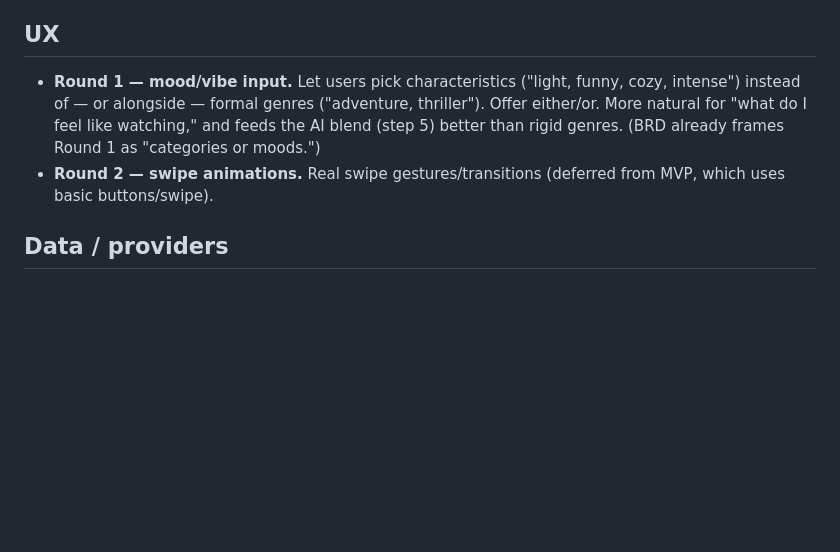
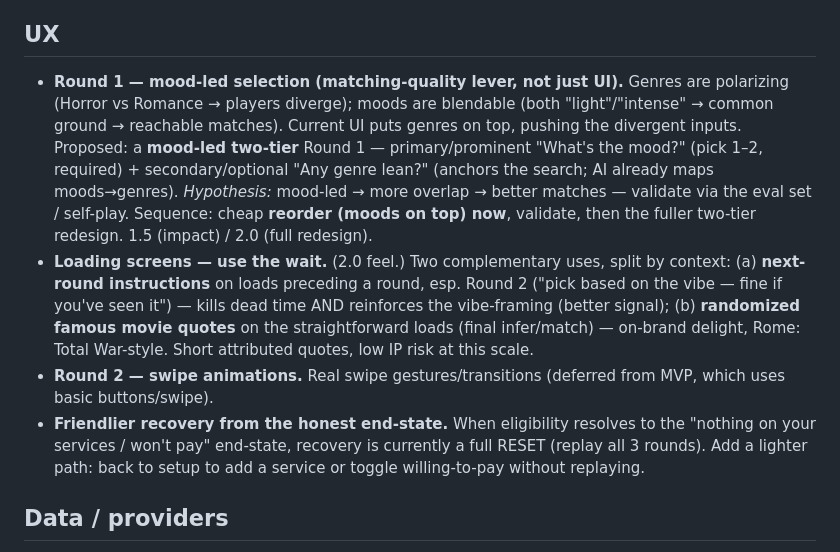
Before and after one commit to lasse-max/movie-match, a Markdown page: docs/MovieMatch_BACKLOG.md, the part around one of its changes. GitHub-like rendering; blank space fills up the shorter version.

```diff
--- a/docs/MovieMatch_BACKLOG.md
+++ b/docs/MovieMatch_BACKLOG.md
@@ -10,8 +10,10 @@ Items intentionally deferred during Phase 1. Not bugs to fix now — captured so
 - **Share persona ("who's watching").** Map each player's taste to a representative character/actor (action → Statham, rom-com → Cameron Diaz) on a couch with the chosen film. Could use a small AI call (infer character from swipes) + curated assets. Caveat: real-actor likenesses are fine for personal/portfolio use but raise IP/likeness questions if commercialized — revisit then.
 
 ## UX
-- **Round 1 — mood/vibe input.** Let users pick characteristics ("light, funny, cozy, intense") instead of — or alongside — formal genres ("adventure, thriller"). Offer either/or. More natural for "what do I feel like watching," and feeds the AI blend (step 5) better than rigid genres. (BRD already frames Round 1 as "categories or moods.")
+- **Round 1 — mood-led selection (matching-quality lever, not just UI).** Genres are polarizing (Horror vs Romance → players diverge); moods are blendable (both "light"/"intense" → common ground → reachable matches). Current UI puts genres on top, pushing the divergent inputs. Proposed: a **mood-led two-tier** Round 1 — primary/prominent "What's the mood?" (pick 1–2, required) + secondary/optional "Any genre lean?" (anchors the search; AI already maps moods→genres). *Hypothesis:* mood-led → more overlap → better matches — validate via the eval set / self-play. Sequence: cheap **reorder (moods on top) now**, validate, then the fuller two-tier redesign. 1.5 (impact) / 2.0 (full redesign).
+- **Loading screens — use the wait.** (2.0 feel.) Two complementary uses, split by context: (a) **next-round instructions** on loads preceding a round, esp. Round 2 ("pick based on the vibe — fine if you've seen it") — kills dead time AND reinforces the vibe-framing (better signal); (b) **randomized famous movie quotes** on the straightforward loads (final infer/match) — on-brand delight, Rome: Total War-style. Short attributed quotes, low IP risk at this scale.
 - **Round 2 — swipe animations.** Real swipe gestures/transitions (deferred from MVP, which uses basic buttons/swipe).
+- **Friendlier recovery from the honest end-state.** When eligibility resolves to the "nothing on your services / won't pay" end-state, recovery is currently a full RESET (replay all 3 rounds). Add a lighter path: back to setup to add a service or toggle willing-to-pay without replaying.
 
 ## Data / providers
 - **Provider list curation.** Current setup shows the top ~8 providers by TMDB `display_priority` per region. This can surface niche services (e.g. Crunchyroll) while missing some mainstream ones (e.g. Max/HBO, Peacock absent from the US top 8). Consider increasing the count or lightly curating so major mainstream services always appear. (Confirmed working as region-specific — DE shows RTL+/Joyn, US shows Hulu/fuboTV — this is a refinement, not a bug.)
```
Also changed, not shown: other parts of docs/MovieMatch_BACKLOG.md (+13 -4 lines).
